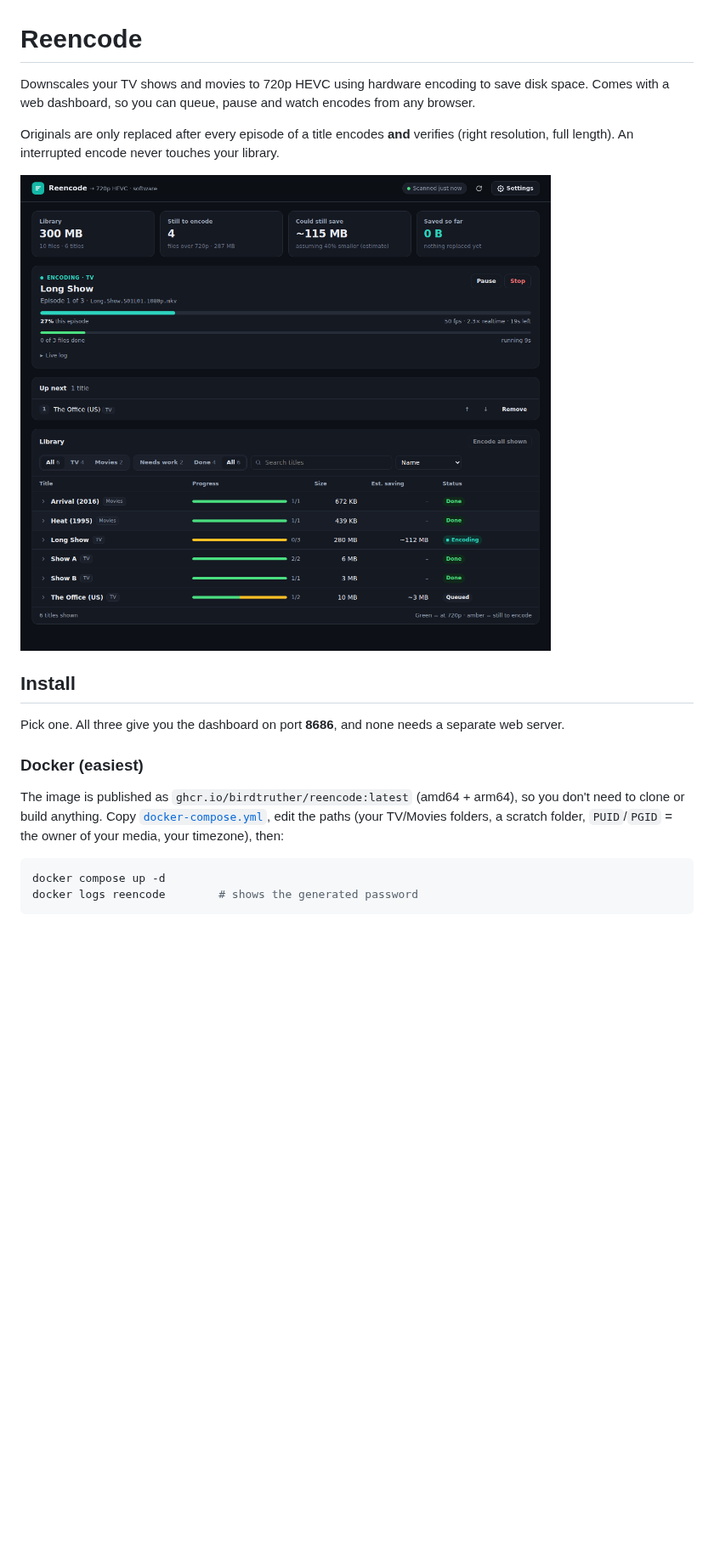
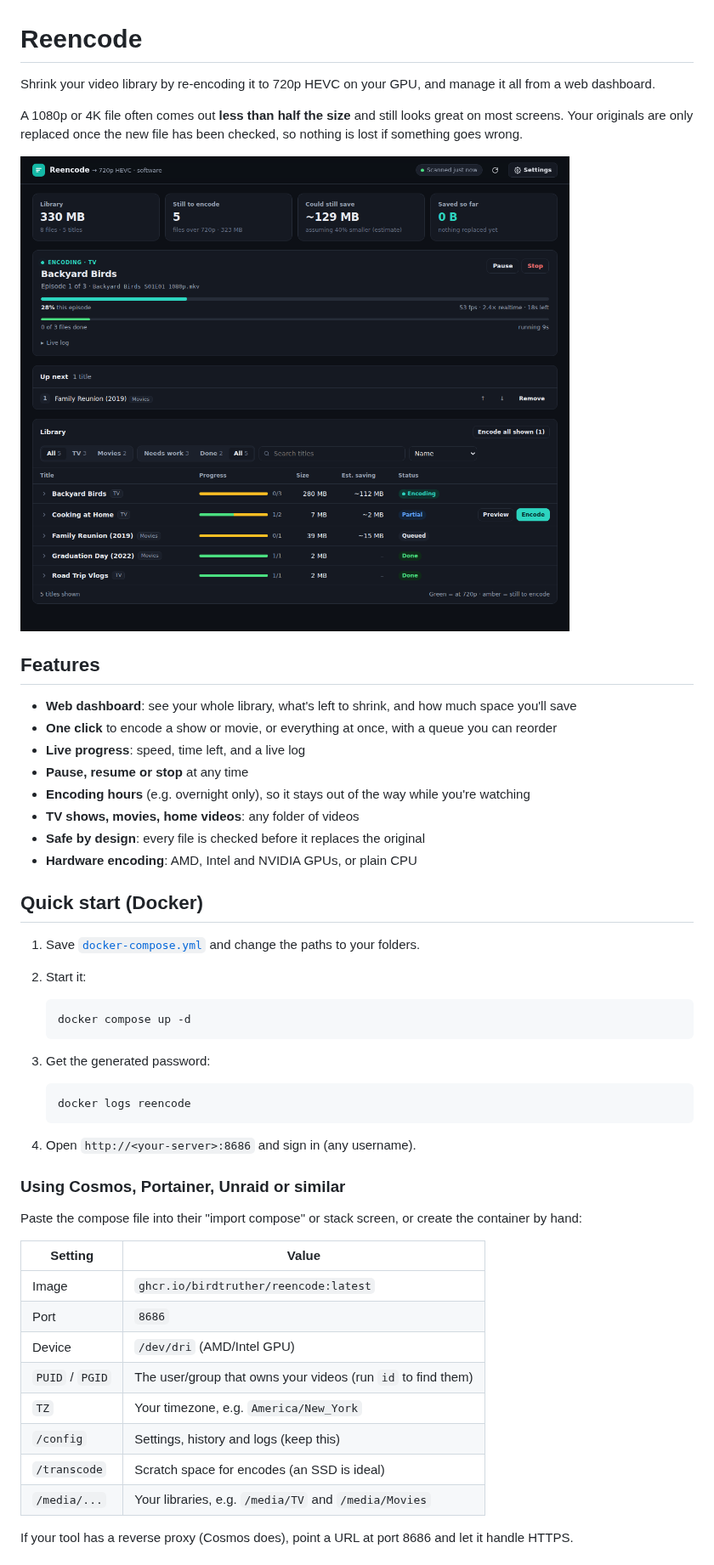
Before and after one commit to BirdTruther/reencode, a Markdown page: README.md, the part around one of its changes. Shown at 85% size. Rendered like a GitHub page; pictures changed too: docs/dashboard.png; blank space fills up the shorter version.

Commit message:
Rewrite README for readability, add GPL-3.0 license, neutral screenshot
Co-Authored-By: Claude Opus 5.5 <noreply@anthropic.com>
Claude-Session: https://claude.ai/code/session_01Kymjkep7MYQZr4nk9g7vXF

````diff
--- a/README.md
+++ b/README.md
@@ -1,19 +1,53 @@
 # Reencode
 
-Downscales your TV shows and movies to 720p HEVC using hardware encoding to save disk space. Comes with a web dashboard, so you can queue, pause and watch encodes from any browser.
+Shrink your video library by re-encoding it to 720p HEVC on your GPU, and manage it all from a web dashboard.
 
-Originals are only replaced after every episode of a title encodes **and** verifies (right resolution, full length). An interrupted encode never touches your library.
+A 1080p or 4K file often comes out **less than half the size** and still looks great on most screens. Your originals are only replaced once the new file has been checked, so nothing is lost if something goes wrong.
 
 ![Dashboard](docs/dashboard.png)
 
-## Install
+## Features
 
-Pick one. All three give you the dashboard on port **8686**, and none needs a separate web server.
+- **Web dashboard**: see your whole library, what's left to shrink, and how much space you'll save
+- **One click** to encode a show or movie, or everything at once, with a queue you can reorder
+- **Live progress**: speed, time left, and a live log
+- **Pause, resume or stop** at any time
+- **Encoding hours** (e.g. overnight only), so it stays out of the way while you're watching
+- **TV shows, movies, home videos**: any folder of videos
+- **Safe by design**: every file is checked before it replaces the original
+- **Hardware encoding**: AMD, Intel and NVIDIA GPUs, or plain CPU
 
-### Docker (easiest)
+## Quick start (Docker)
 
-The image is published as `ghcr.io/birdtruther/reencode:latest` (amd64 + arm64), so you don't need to clone or build anything. Copy [`docker-compose.yml`](docker-compose.yml), edit the paths (your TV/Movies folders, a scratch folder, `PUID`/`PGID` = the owner of your media, your timezone), then:
+1. Save [`docker-compose.yml`](docker-compose.yml) and change the paths to your folders.
+2. Start it:
 
-```bash
-docker compose up -d
-docker logs reencode        # shows the generated password
+   ```bash
+   docker compose up -d
+   ```
+
+3. Get the generated password:
+
+   ```bash
+   docker logs reencode
+   ```
+
+4. Open `http://<your-server>:8686` and sign in (any username).
+
+### Using Cosmos, Portainer, Unraid or similar
+
+Paste the compose file into their "import compose" or stack screen, or create the container by hand:
+
+| Setting  | Value |
+|----------|-------|
+| Image    | `ghcr.io/birdtruther/reencode:latest` |
+| Port     | `8686` |
+| Device   | `/dev/dri` (AMD/Intel GPU) |
+| `PUID` / `PGID` | The user/group that owns your videos (run `id` to find them) |
+| `TZ`     | Your timezone, e.g. `America/New_York` |
+| `/config`    | Settings, history and logs (keep this) |
+| `/transcode` | Scratch space for encodes (an SSD is ideal) |
+| `/media/...` | Your libraries, e.g. `/media/TV` and `/media/Movies` |
+
+If your tool has a reverse proxy (Cosmos does), point a URL at port 8686 and let it handle HTTPS.
+
````
Also changed, not shown: other parts of README.md (+77 -97 lines), 2 other files.
